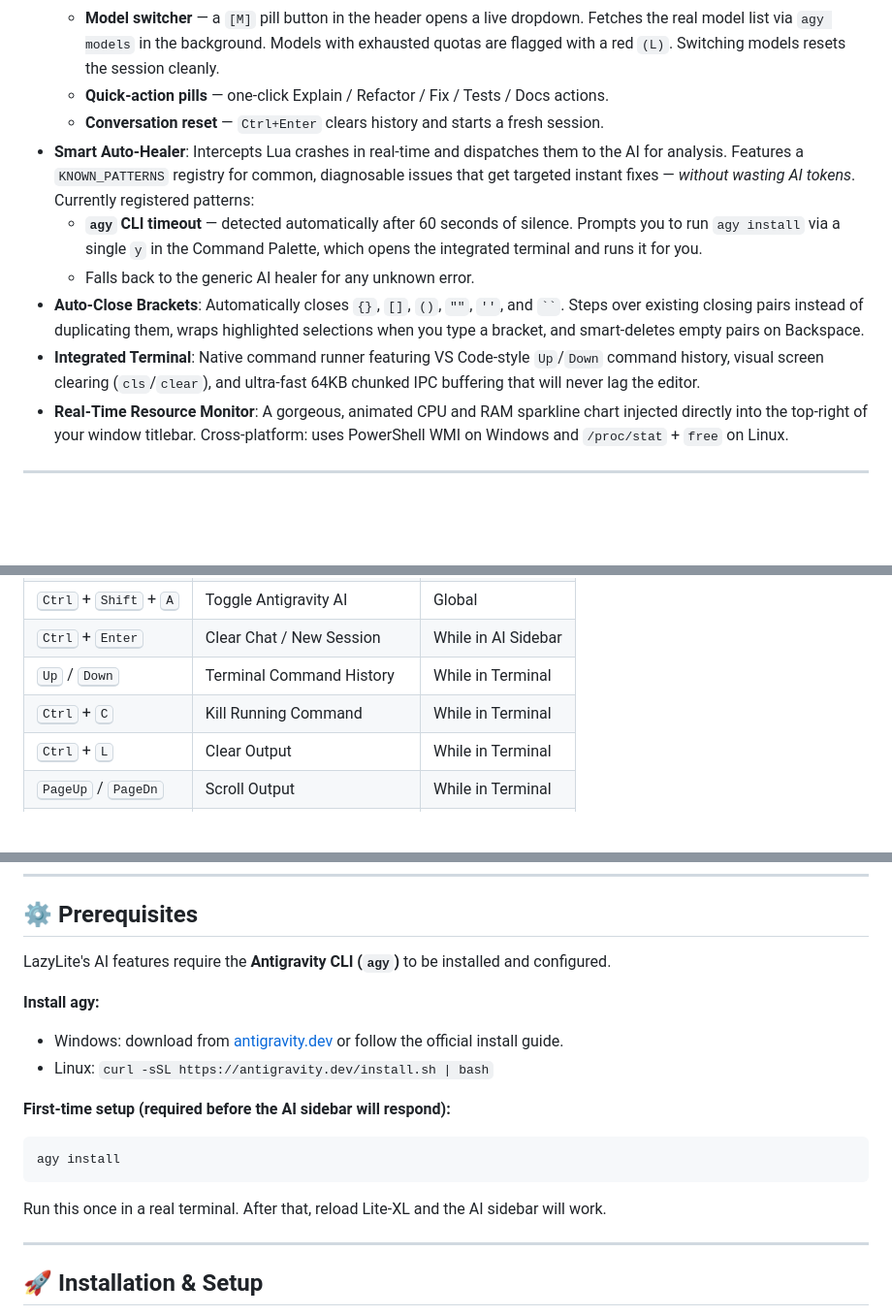
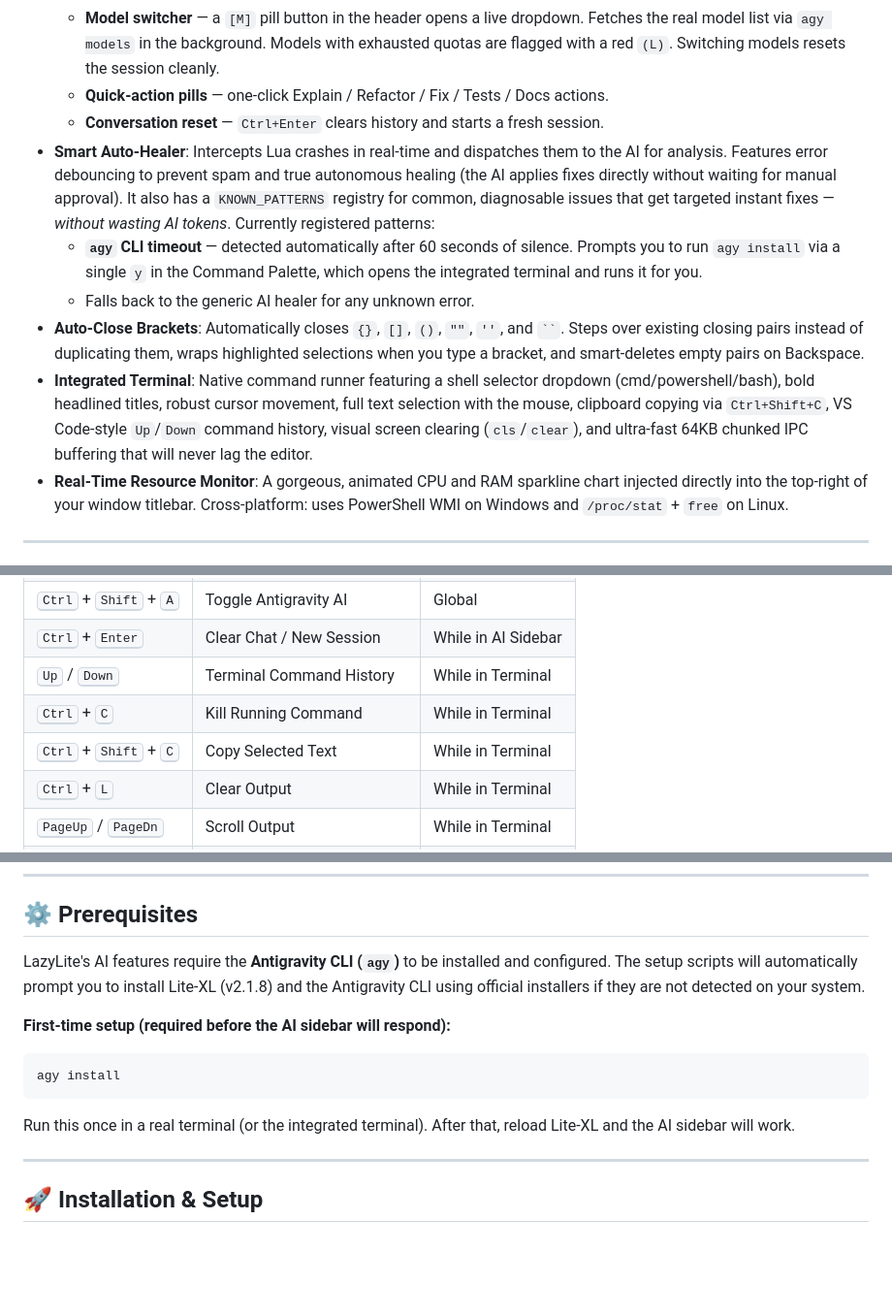
Before and after one commit to ojaswi1234/lazy_lite, a Markdown page: README.md, 3 parts joined by grey strips. Shown at 97% size. Rendered like a GitHub page; blank space fills up the shorter version.

Commit message:
docs: update README to reflect recent feature additions

````diff
--- a/README.md
+++ b/README.md
@@ -17,11 +17,11 @@ Built around a soothing **Everforest Light ("Mossy")** aesthetic, it is designed
   - **Model switcher** — a `[M]` pill button in the header opens a live dropdown. Fetches the real model list via `agy models` in the background. Models with exhausted quotas are flagged with a red `(L)`. Switching models resets the session cleanly.
   - **Quick-action pills** — one-click Explain / Refactor / Fix / Tests / Docs actions.
   - **Conversation reset** — `Ctrl+Enter` clears history and starts a fresh session.
-- **Smart Auto-Healer**: Intercepts Lua crashes in real-time and dispatches them to the AI for analysis. Features a `KNOWN_PATTERNS` registry for common, diagnosable issues that get targeted instant fixes — *without wasting AI tokens*. Currently registered patterns:
+- **Smart Auto-Healer**: Intercepts Lua crashes in real-time and dispatches them to the AI for analysis. Features error debouncing to prevent spam and true autonomous healing (the AI applies fixes directly without waiting for manual approval). It also has a `KNOWN_PATTERNS` registry for common, diagnosable issues that get targeted instant fixes — *without wasting AI tokens*. Currently registered patterns:
   - **`agy` CLI timeout** — detected automatically after 60 seconds of silence. Prompts you to run `agy install` via a single `y` in the Command Palette, which opens the integrated terminal and runs it for you.
   - Falls back to the generic AI healer for any unknown error.
 - **Auto-Close Brackets**: Automatically closes `{}`, `[]`, `()`, `""`, `''`, and ` `` `. Steps over existing closing pairs instead of duplicating them, wraps highlighted selections when you type a bracket, and smart-deletes empty pairs on Backspace.
-- **Integrated Terminal**: Native command runner featuring VS Code-style `Up`/`Down` command history, visual screen clearing (`cls`/`clear`), and ultra-fast 64KB chunked IPC buffering that will never lag the editor.
+- **Integrated Terminal**: Native command runner featuring a shell selector dropdown (cmd/powershell/bash), bold headlined titles, robust cursor movement, full text selection with the mouse, clipboard copying via `Ctrl+Shift+C`, VS Code-style `Up`/`Down` command history, visual screen clearing (`cls`/`clear`), and ultra-fast 64KB chunked IPC buffering that will never lag the editor.
 - **Real-Time Resource Monitor**: A gorgeous, animated CPU and RAM sparkline chart injected directly into the top-right of your window titlebar. Cross-platform: uses PowerShell WMI on Windows and `/proc/stat` + `free` on Linux.
 
 ---
@@ -36,6 +36,7 @@ Built around a soothing **Everforest Light ("Mossy")** aesthetic, it is designed
 | <kbd>Ctrl</kbd> + <kbd>Enter</kbd> | Clear Chat / New Session | While in AI Sidebar |
 | <kbd>Up</kbd> / <kbd>Down</kbd> | Terminal Command History | While in Terminal |
 | <kbd>Ctrl</kbd> + <kbd>C</kbd> | Kill Running Command | While in Terminal |
+| <kbd>Ctrl</kbd> + <kbd>Shift</kbd> + <kbd>C</kbd> | Copy Selected Text | While in Terminal |
 | <kbd>Ctrl</kbd> + <kbd>L</kbd> | Clear Output | While in Terminal |
 | <kbd>PageUp</kbd> / <kbd>PageDn</kbd> | Scroll Output | While in Terminal |
 | <kbd>Ctrl</kbd> + <kbd>Shift</kbd> + <kbd>L</kbd> | View Logs / Auto-Heal Status | Global |
@@ -51,17 +52,13 @@ Built around a soothing **Everforest Light ("Mossy")** aesthetic, it is designed
 
 ## ⚙️ Prerequisites
 
-LazyLite's AI features require the **Antigravity CLI (`agy`)** to be installed and configured.
-
-**Install agy:**
-- Windows: download from [antigravity.dev](https://antigravity.dev/) or follow the official install guide.
-- Linux: `curl -sSL https://antigravity.dev/install.sh | bash`
+LazyLite's AI features require the **Antigravity CLI (`agy`)** to be installed and configured. The setup scripts will automatically prompt you to install Lite-XL (v2.1.8) and the Antigravity CLI using official installers if they are not detected on your system.
 
 **First-time setup (required before the AI sidebar will respond):**
 ```bash
 agy install
 ```
-Run this once in a real terminal. After that, reload Lite-XL and the AI sidebar will work.
+Run this once in a real terminal (or the integrated terminal). After that, reload Lite-XL and the AI sidebar will work.
 
 ---
 
````
